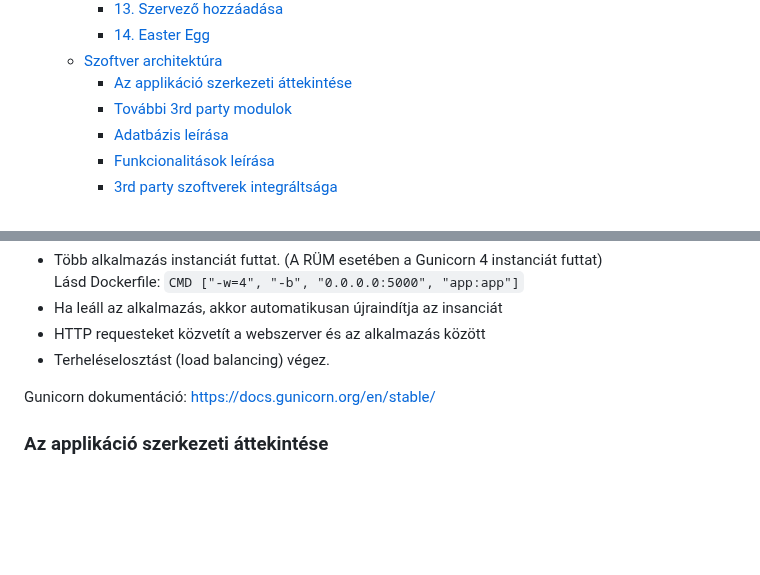
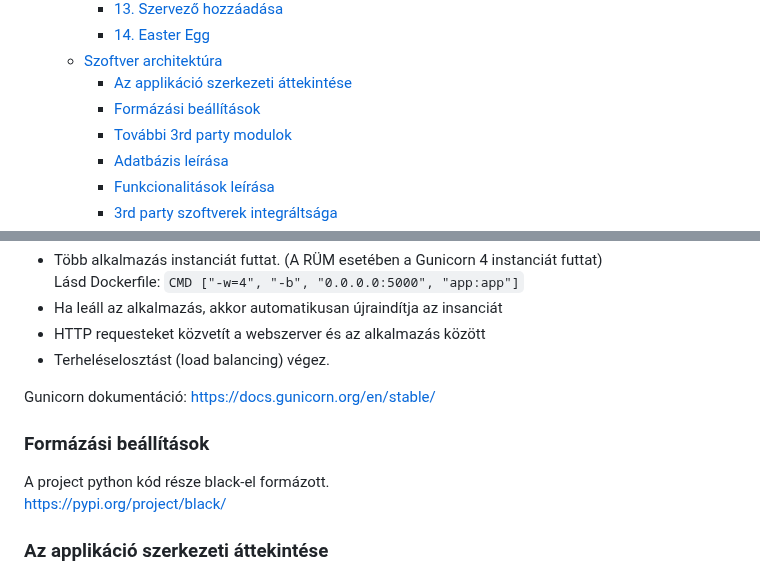
Before and after one commit to mkkp/rendkivuli_ugyek, a Markdown page: docs/index.md, 2 parts joined by grey strips. Rendered like a GitHub page; blank space fills up the shorter version.

Commit message:
Update index.md
add fromázási beállítások

```diff
--- a/docs/index.md
+++ b/docs/index.md
@@ -24,6 +24,7 @@
       + [14. Easter Egg](#14-easter-egg)
    * [Szoftver architektúra](#szoftver-architektúra)
       + [Az applikáció szerkezeti áttekintése](#az-applikáció-szerkezeti-áttekintése)
+      + [Formázási beállítások](#formázási-beállítások)
       + [További 3rd party modulok](#további-3rd-party-modulok)
       + [Adatbázis leírása](#adatbázis-leírása)
       + [Funkcionalitások leírása](#funkcionalitások-leírása)
@@ -433,6 +434,10 @@ Lásd Dockerfile: `CMD ["-w=4", "-b", "0.0.0.0:5000", "app:app"]`
 
 Gunicorn dokumentáció: https://docs.gunicorn.org/en/stable/
 
+### Formázási beállítások
+A project python kód része black-el formázott.
+https://pypi.org/project/black/
+
 ### Az applikáció szerkezeti áttekintése
 A RÜM applikáció python programnyelvben íródott és alapvetőleg a Flask modulra támaszkodik.
 A Flask egy mikrokeretrendszer, ami egy minimális webalkalmazás futtatását teszi lehetővé.
```
